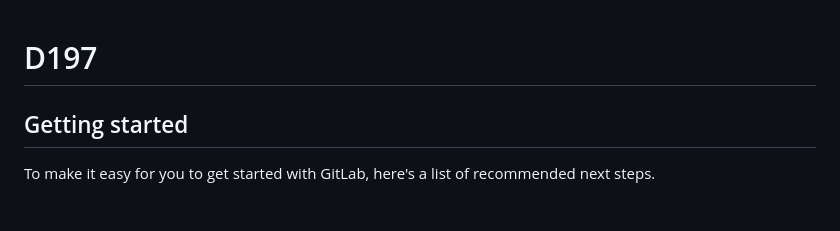
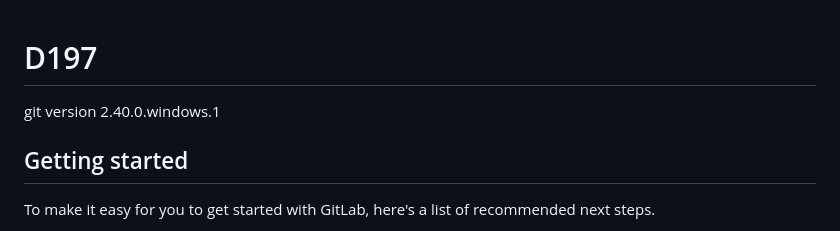
Before and after one commit to SFosh/Verison-Control, a Markdown page: README.md, the part around the change. Drawn GitHub-style.

Commit message:
Update README.md to contain git version

```diff
--- a/README.md
+++ b/README.md
@@ -1,6 +1,6 @@
 # D197
 
-
+git version 2.40.0.windows.1
 
 ## Getting started
 
```
